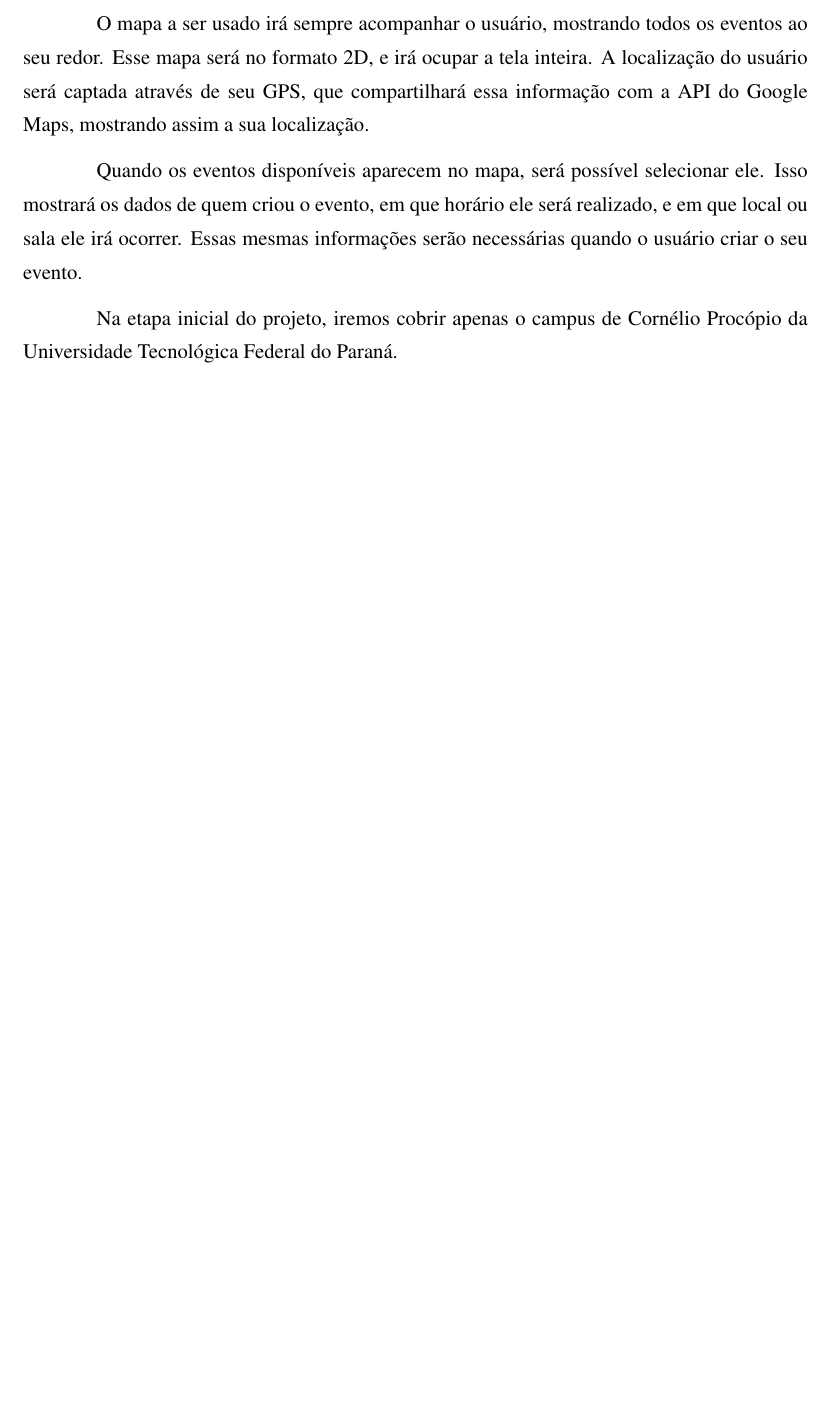
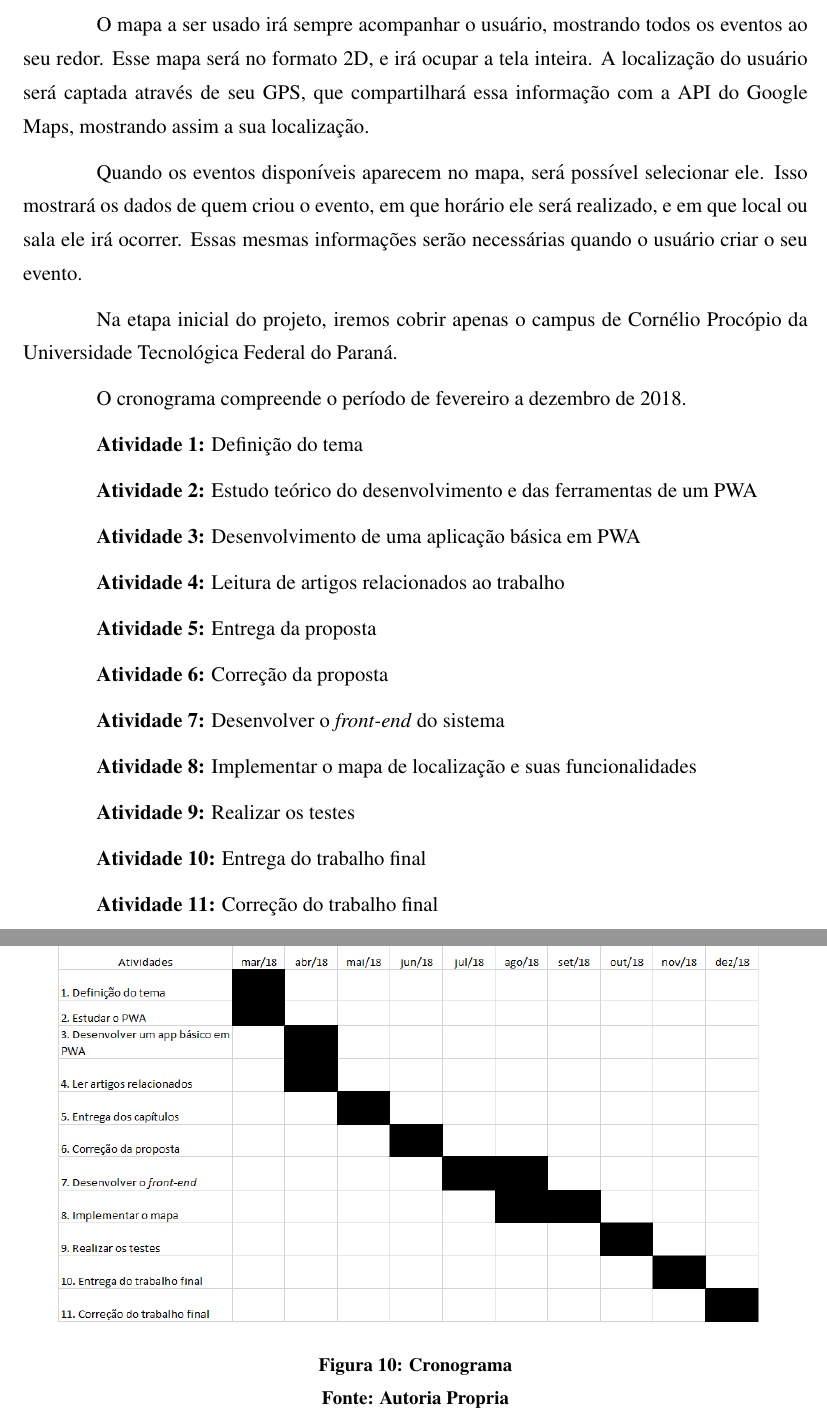
Before and after one commit to luizdevide/tcc-mono, a LaTeX thesis (Modelo Latex UTFPR/modelo_utfpr.tex, which reads Modelo Latex UTFPR/Capitulos/capitulo3.tex): part of page 22 of 25 before the commit and two parts of pages 22 and 23 of 26 after it, the two joined at a grey line, cut so that both start at the same text, the shorter picture padded with empty space. Compiled offline with pdfLaTeX; the source files are stored in an older character set and shown here as Unicode; a LaTeX package or settings file that is missing is left out.

Commit message:
Chapter2-3

```diff
--- a/Modelo Latex UTFPR/Capitulos/capitulo3.tex
+++ b/Modelo Latex UTFPR/Capitulos/capitulo3.tex
@@ -31,4 +25,38 @@ Quando os eventos disponíveis aparecem no mapa, será possível selecionar ele.
 
 Na etapa inicial do projeto, iremos cobrir apenas o campus de Cornélio Procópio da Universidade Tecnológica Federal do Paraná.
 
+O cronograma compreende o período de fevereiro a dezembro de 2018.
+
+\textbf{Atividade 1:} Definição do tema
+
+\textbf{Atividade 2:} Estudo teórico do desenvolvimento e das ferramentas de um PWA
+
+\textbf{Atividade 3:} Desenvolvimento de uma aplicação básica em PWA
+
+\textbf{Atividade 4:} Leitura de artigos relacionados ao trabalho
+
+\textbf{Atividade 5:} Entrega da proposta
+
+\textbf{Atividade 6:} Correção da proposta
+
+\textbf{Atividade 7:} Desenvolver o \textit{front-end} do sistema
+
+\textbf{Atividade 8:} Implementar o mapa de localização e suas funcionalidades
+
+\textbf{Atividade 9:} Realizar os testes
+
+\textbf{Atividade 10:} Entrega do trabalho final
+
+\textbf{Atividade 11:} Correção do trabalho final
+
+
+\begin{figure}[!ht]
+	\centering
+	%begin{measuredfigure}
+	\includegraphics[height=8cm]{./figuras/cronograma.png} \quad
+	\caption{Cronograma}
+	\fonte{Autoria Propria}
+	%end{measuredfigure}
+\end{figure}
+
 \chapter{Conclusão}
```
Also changed, not shown: Modelo Latex UTFPR/Figuras/cronograma.png (added), Modelo Latex UTFPR/modelo_utfpr.pdf, Modelo Latex UTFPR/Capitulos/capitulo3.tex (10 more changed lines), 5 other files.
